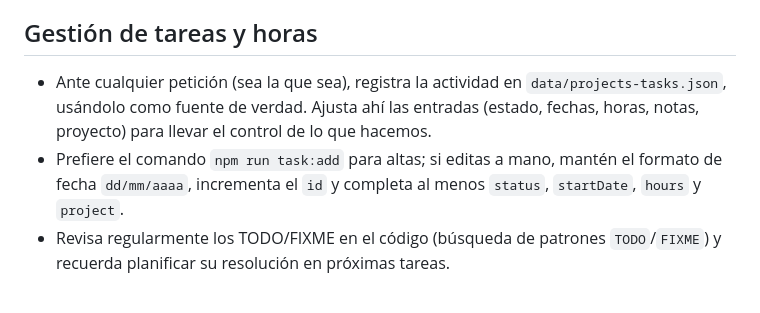
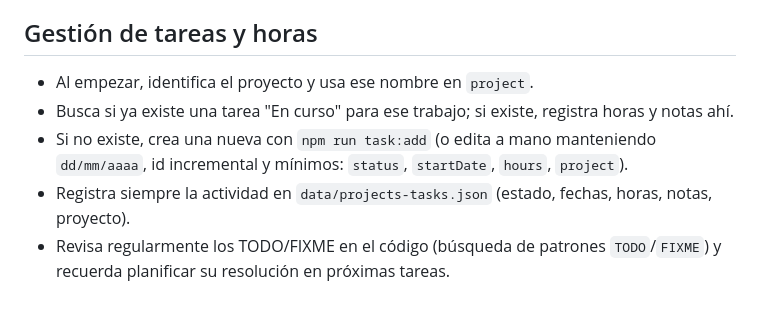
Before and after one commit to ralph1985/project-manager, a Markdown page: AGENTS.md, the part around the change. Rendered like a GitHub page.

Commit message:
docs: update task management guidelines for project identification and activity logging

```diff
--- a/AGENTS.md
+++ b/AGENTS.md
@@ -42,6 +42,8 @@
 
 ## Gestión de tareas y horas
 
-- Ante cualquier petición (sea la que sea), registra la actividad en `data/projects-tasks.json`, usándolo como fuente de verdad. Ajusta ahí las entradas (estado, fechas, horas, notas, proyecto) para llevar el control de lo que hacemos.
-- Prefiere el comando `npm run task:add` para altas; si editas a mano, mantén el formato de fecha `dd/mm/aaaa`, incrementa el `id` y completa al menos `status`, `startDate`, `hours` y `project`.
+- Al empezar, identifica el proyecto y usa ese nombre en `project`.
+- Busca si ya existe una tarea "En curso" para ese trabajo; si existe, registra horas y notas ahí.
+- Si no existe, crea una nueva con `npm run task:add` (o edita a mano manteniendo `dd/mm/aaaa`, id incremental y mínimos: `status`, `startDate`, `hours`, `project`).
+- Registra siempre la actividad en `data/projects-tasks.json` (estado, fechas, horas, notas, proyecto).
 - Revisa regularmente los TODO/FIXME en el código (búsqueda de patrones `TODO`/`FIXME`) y recuerda planificar su resolución en próximas tareas.
```
